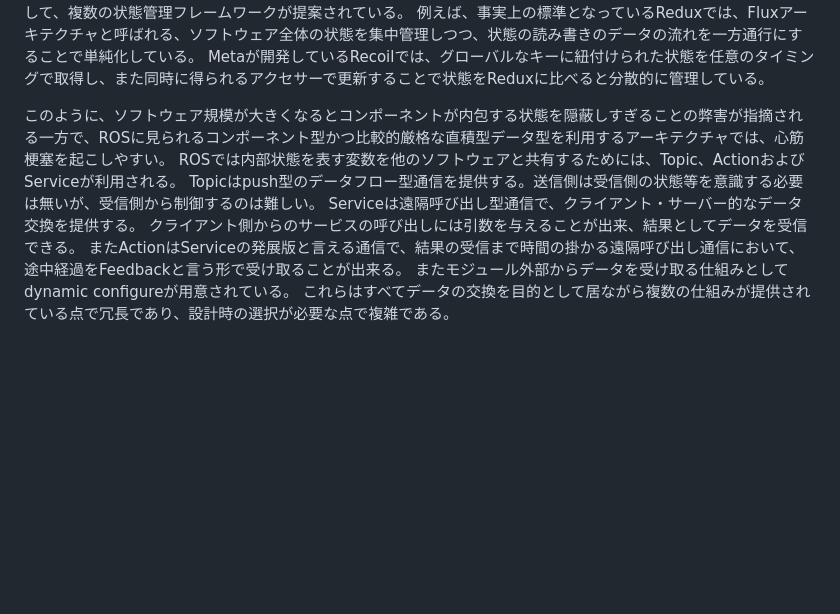
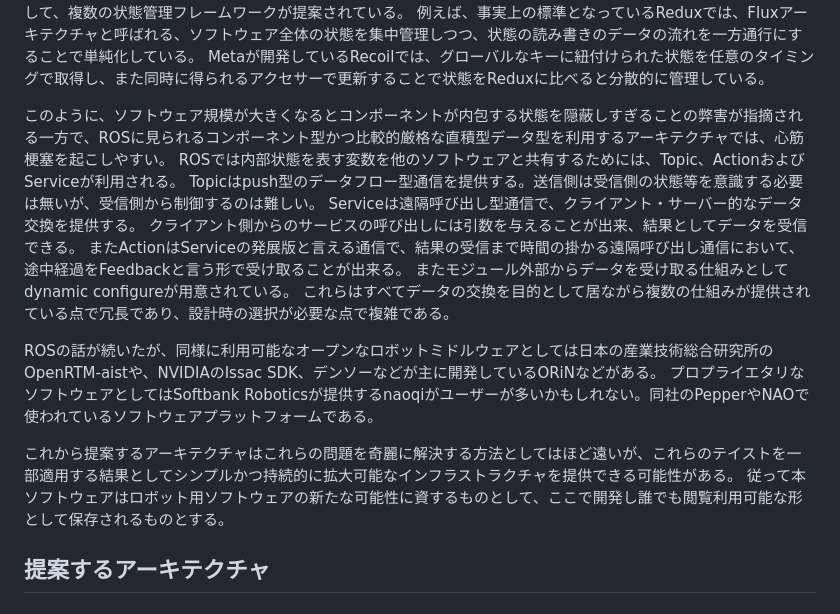
Before and after one commit to sugarsweetrobotics/juiz_core, a Markdown page: README.md, the part around the change. Drawn GitHub-style; blank space fills up the shorter version.

Commit message:
README.md を更新

```diff
--- a/README.md
+++ b/README.md
@@ -23,6 +23,7 @@ Reactでは内部状態をstateという変数を介してコンポーネント
 例えば、事実上の標準となっているReduxでは、Fluxアーキテクチャと呼ばれる、ソフトウェア全体の状態を集中管理しつつ、状態の読み書きのデータの流れを一方通行にすることで単純化している。
 Metaが開発しているRecoilでは、グローバルなキーに紐付けられた状態を任意のタイミングで取得し、また同時に得られるアクセサーで更新することで状態をReduxに比べると分散的に管理している。
 
+
 このように、ソフトウェア規模が大きくなるとコンポーネントが内包する状態を隠蔽しすぎることの弊害が指摘される一方で、ROSに見られるコンポーネント型かつ比較的厳格な直積型データ型を利用するアーキテクチャでは、心筋梗塞を起こしやすい。
 ROSでは内部状態を表す変数を他のソフトウェアと共有するためには、Topic、ActionおよびServiceが利用される。
 Topicはpush型のデータフロー型通信を提供する。送信側は受信側の状態等を意識する必要は無いが、受信側から制御するのは難しい。
@@ -31,3 +32,13 @@ Serviceは遠隔呼び出し型通信で、クライアント・サーバー的
 またActionはServiceの発展版と言える通信で、結果の受信まで時間の掛かる遠隔呼び出し通信において、途中経過をFeedbackと言う形で受け取ることが出来る。
 またモジュール外部からデータを受け取る仕組みとしてdynamic configureが用意されている。
 これらはすべてデータの交換を目的として居ながら複数の仕組みが提供されている点で冗長であり、設計時の選択が必要な点で複雑である。
+
+ROSの話が続いたが、同様に利用可能なオープンなロボットミドルウェアとしては日本の産業技術総合研究所のOpenRTM-aistや、NVIDIAのIssac SDK、デンソーなどが主に開発しているORiNなどがある。
+プロプライエタリなソフトウェアとしてはSoftbank Roboticsが提供するnaoqiがユーザーが多いかもしれない。同社のPepperやNAOで使われているソフトウェアプラットフォームである。
+
+これから提案するアーキテクチャはこれらの問題を奇麗に解決する方法としてはほど遠いが、これらのテイストを一部適用する結果としてシンプルかつ持続的に拡大可能なインフラストラクチャを提供できる可能性がある。
+従って本ソフトウェアはロボット用ソフトウェアの新たな可能性に資するものとして、ここで開発し誰でも閲覧利用可能な形として保存されるものとする。
+
+
+
+## 提案するアーキテクチャ
```
